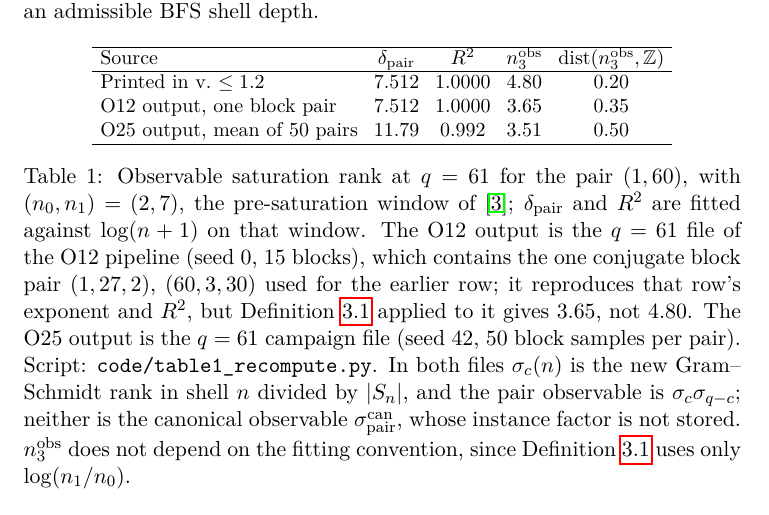
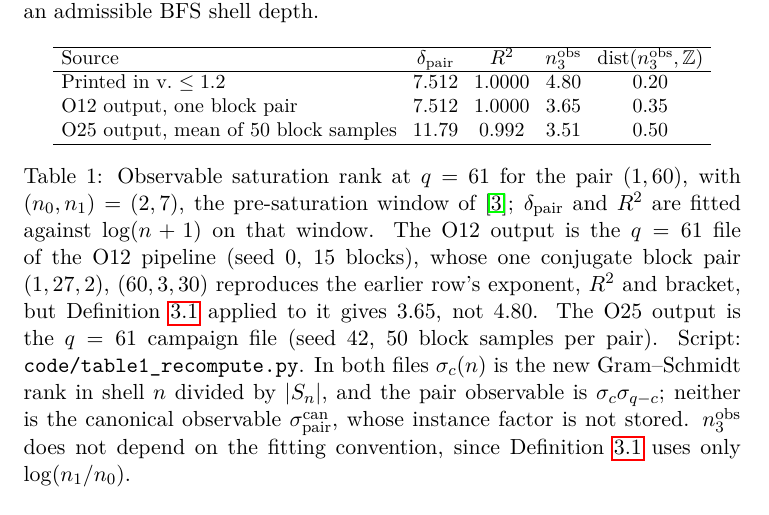
Before and after one commit to Cosmochrony/spectral-o21, a LaTeX paper (tex/SpectralO21.tex): part of page 9 of 14, cut so that both start at the same text. Compiled offline with pdfLaTeX.

Commit message:
O21 1.3: Table 1 row label and provenance wording (delta review)

```diff
--- a/tex/SpectralO21.tex
+++ b/tex/SpectralO21.tex
@@ -518,15 +518,14 @@
         \hline
         Printed in v.~$\leq1.2$ & 7.512 & 1.0000 & 4.80 & 0.20 \\
         O12 output, one block pair & 7.512 & 1.0000 & 3.65 & 0.35 \\
-        O25 output, mean of 50 pairs & 11.79 & 0.992 & 3.51 & 0.50 \\
+        O25 output, mean of 50 block samples & 11.79 & 0.992 & 3.51 & 0.50 \\
         \hline
       \end{tabular}
       \caption{Observable saturation rank at $q=61$ for the pair $(1,60)$, with $(n_0, n_1) = (2, 7)$, the
         pre-saturation window of~\cite{Beau2026a17}; $\delta_{\mathrm{pair}}$ and $R^2$ are fitted against
         $\log(n+1)$ on that window.
-        The O12 output is the $q=61$ file of the O12 pipeline (seed 0, $15$ blocks), which contains the one
-        conjugate block pair $(1,27,2)$, $(60,3,30)$ used for the earlier row; it reproduces that row's
-        exponent and $R^2$, but Definition~\ref{def:n3obs} applied to it gives $3.65$, not $4.80$.
+        The O12 output is the $q=61$ file of the O12 pipeline (seed 0, $15$ blocks), whose one conjugate block pair
+        $(1,27,2)$, $(60,3,30)$ reproduces the earlier row's exponent, $R^2$ and bracket, but Definition~\ref{def:n3obs} applied to it gives $3.65$, not $4.80$.
         The O25 output is the $q=61$ campaign file (seed 42, $50$ block samples per pair).
         Script: \texttt{code/table1\_recompute.py}.
         In both files $\sigma_c(n)$ is the new Gram--Schmidt rank in shell $n$ divided by $|S_n|$, and the pair
```
Also changed, not shown: README.md.
